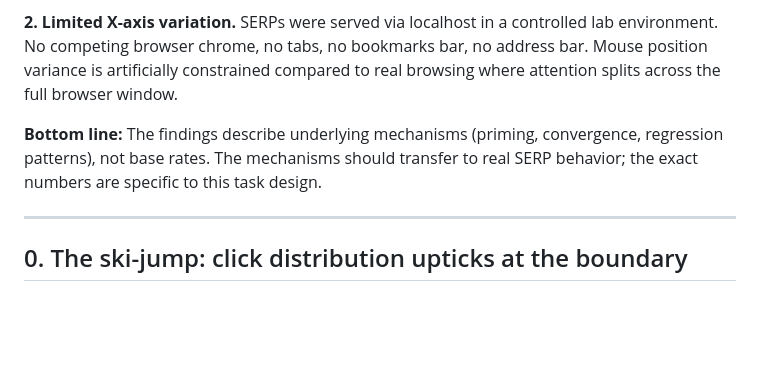
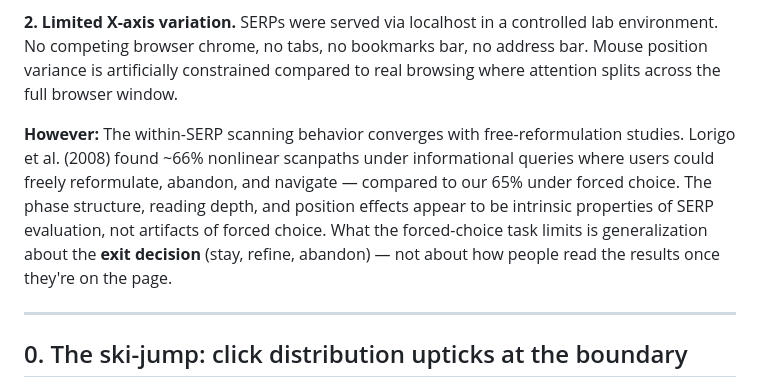
Before and after one commit to andyed/attentional-foraging, a Markdown page: docs/findings.md, the part around the change. GitHub-like rendering; blank space fills up the shorter version.

Commit message:
docs(findings): forced-choice limitation reframed — scanning converges with Lorigo
Lorigo et al. 2008: ~66% nonlinear under free reformulation vs our 65%
under forced choice. Phase structure and reading depth are intrinsic to
SERP evaluation. Forced choice limits generalization about exit decisions,
not about within-SERP scanning behavior.

Co-Authored-By: Claude Opus 4.6 (1M context) <noreply@anthropic.com>

```diff
--- a/docs/findings.md
+++ b/docs/findings.md
@@ -29,7 +29,7 @@ Two major caveats versus generalized SERP behavior. These pervade all findings.
 
 **2. Limited X-axis variation.** SERPs were served via localhost in a controlled lab environment. No competing browser chrome, no tabs, no bookmarks bar, no address bar. Mouse position variance is artificially constrained compared to real browsing where attention splits across the full browser window.
 
-**Bottom line:** The findings describe underlying mechanisms (priming, convergence, regression patterns), not base rates. The mechanisms should transfer to real SERP behavior; the exact numbers are specific to this task design.
+**However:** The within-SERP scanning behavior converges with free-reformulation studies. Lorigo et al. (2008) found ~66% nonlinear scanpaths under informational queries where users could freely reformulate, abandon, and navigate — compared to our 65% under forced choice. The phase structure, reading depth, and position effects appear to be intrinsic properties of SERP evaluation, not artifacts of forced choice. What the forced-choice task limits is generalization about the **exit decision** (stay, refine, abandon) — not about how people read the results once they're on the page.
 
 ---
 
```
